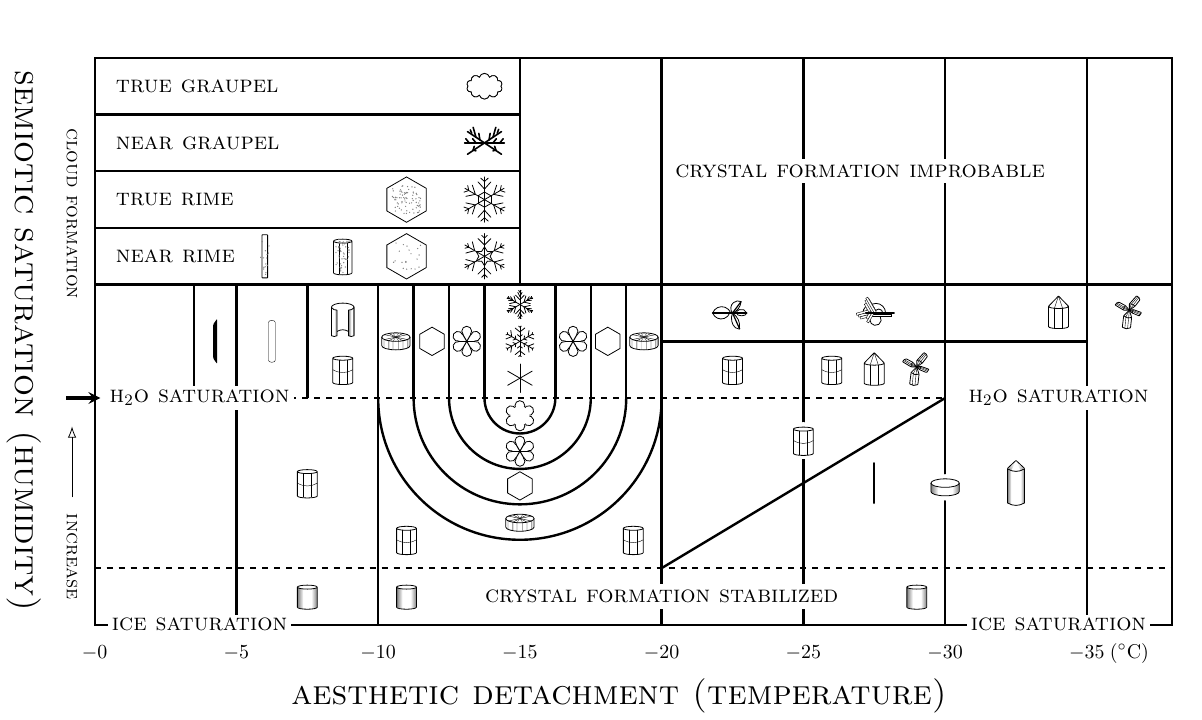
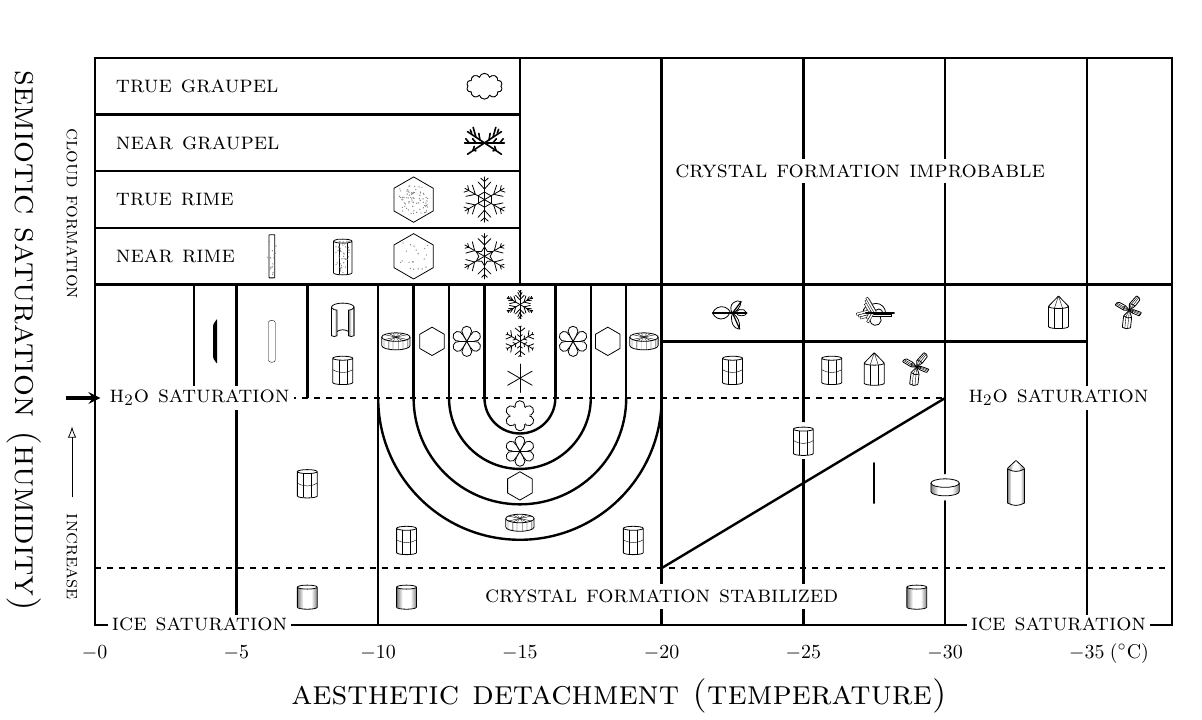
Before and after one commit to gjoncas/Artsy-Diagrams, a LaTeX figure (bok crystal.tex): the whole page. Compiled offline with pdfLaTeX.

Commit message:
fixed alignments

```diff
--- a/bok crystal.tex
+++ b/bok crystal.tex
@@ -87,10 +87,10 @@
 	\node[regular polygon,regular polygon sides=6,minimum size=0.5cm,draw,rotate=30] at (-1.55,1) {};
 	\node[regular polygon,regular polygon sides=6,minimum size=0.5cm,draw,rotate=30] at ( 1.55,1) {};
 	\node[regular polygon,regular polygon sides=6,minimum size=0.5cm,draw,rotate=30] at (0,-1.55) {};
-	\node[regular polygon,regular polygon sides=6,minimum size=0.8cm,draw,rotate=30] at (-2,2.5) {};
-		\foreach \p in {1,...,20} \fill[gray] (-2+0.25*rand,2.5+0.25*rand) circle (0.35pt); %frost
-	\node[regular polygon,regular polygon sides=6,minimum size=0.8cm,draw,rotate=30] at (-2,3.5) {};
-		\foreach \p in {1,...,75} \fill[gray] (-2+0.25*rand,3.5+0.25*rand) circle (0.35pt); %rime
+	\node[regular polygon,regular polygon sides=6,minimum size=.8cm,draw,rotate=30] at (-1.875,2.5) {};
+		\foreach \p in {1,...,20} \fill[gray] (-1.875+.25*rand,2.5+.25*rand) circle (.35pt); %frost
+	\node[regular polygon,regular polygon sides=6,minimum size=.8cm,draw,rotate=30] at (-1.875,3.5) {};
+		\foreach \p in {1,...,75} \fill[gray] (-1.875+.25*rand,3.5+.25*rand) circle (.35pt); %rime
 
 	%SNOWFLAKES
 	%rimed dendrite -- true rime (-0.625,3.5)
```
Also changed, not shown: bok crystal.tex (8 more changed lines).
